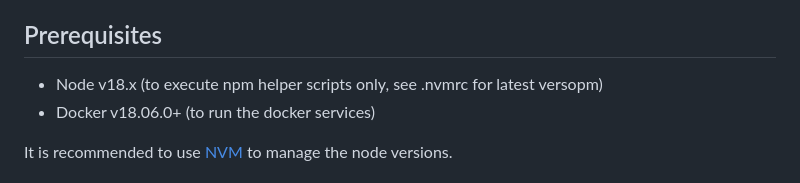
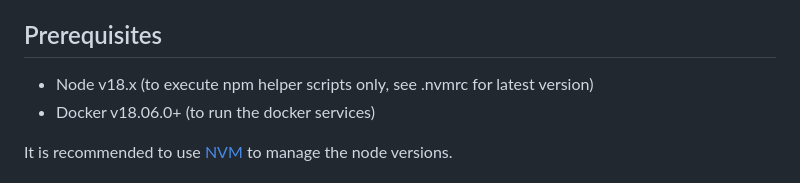
Before and after one commit to DEFRA/rod-catch-returns-api-js, a Markdown page: README.md, the part around the change. Rendered like a GitHub page.

Commit message:
Update README.md
Co-authored-by: Iris Faraway <iris.faraway@gmail.com>

```diff
--- a/README.md
+++ b/README.md
@@ -4,7 +4,7 @@ The JavaScript version of the Rod Catch Returns API.
 
 ## Prerequisites
 
-- Node v18.x (to execute npm helper scripts only, see .nvmrc for latest versopm)
+- Node v18.x (to execute npm helper scripts only, see .nvmrc for latest version)
 - Docker v18.06.0+ (to run the docker services)
 
 It is recommended to use [NVM](https://github.com/nvm-sh/nvm) to manage the node versions.
```
